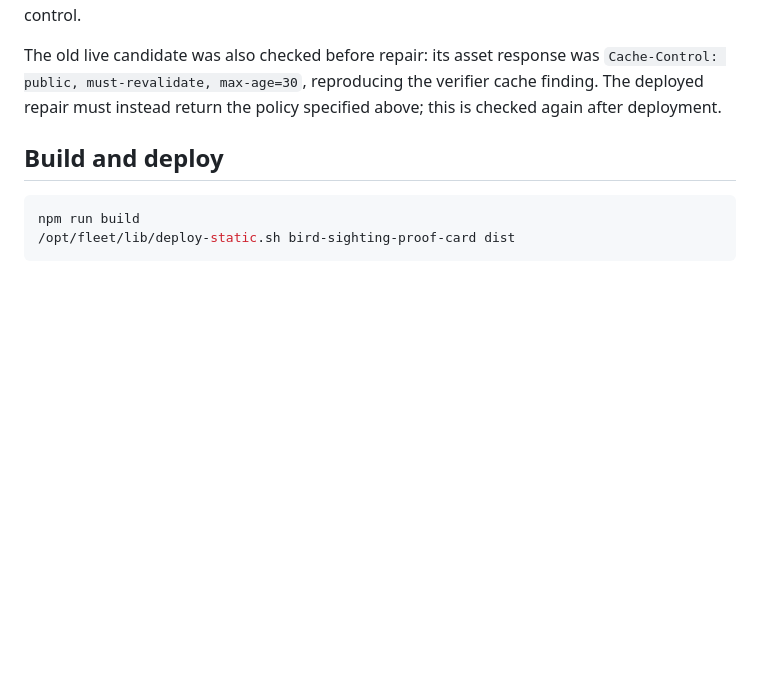
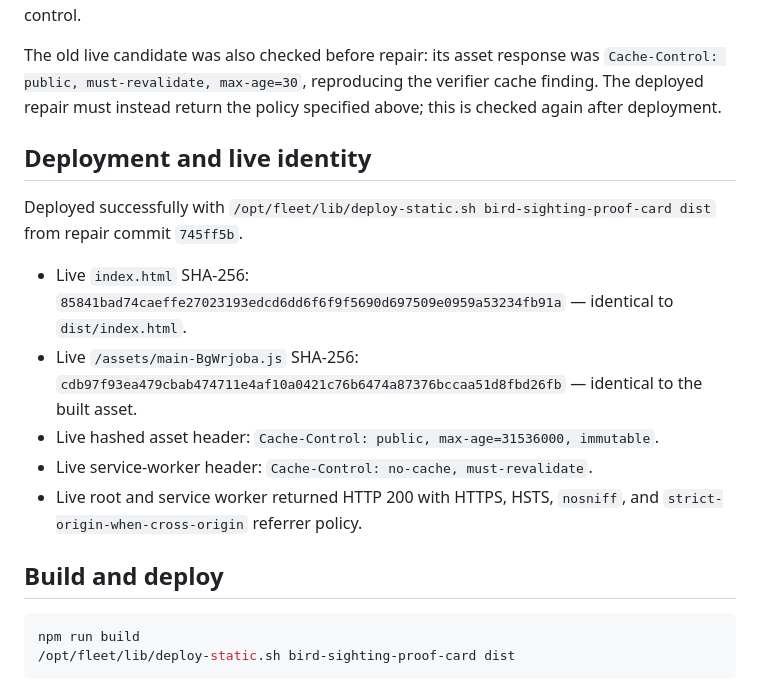
Before and after one commit to B-Divyesh/sf-bird-sighting-proof-card, a Markdown page: .factory/handoff.md, the part around the change. Drawn GitHub-style; blank space fills up the shorter version.

Commit message:
docs: record repair deployment evidence

````diff
--- a/.factory/handoff.md
+++ b/.factory/handoff.md
@@ -42,6 +42,16 @@ Playwright 1.58.2 Chromium verification passed for desktop and the explicit 390
 
 The old live candidate was also checked before repair: its asset response was `Cache-Control: public, must-revalidate, max-age=30`, reproducing the verifier cache finding. The deployed repair must instead return the policy specified above; this is checked again after deployment.
 
+## Deployment and live identity
+
+Deployed successfully with `/opt/fleet/lib/deploy-static.sh bird-sighting-proof-card dist` from repair commit `745ff5b`.
+
+- Live `index.html` SHA-256: `85841bad74caeffe27023193edcd6dd6f6f9f5690d697509e0959a53234fb91a` — identical to `dist/index.html`.
+- Live `/assets/main-BgWrjoba.js` SHA-256: `cdb97f93ea479cbab474711e4af10a0421c76b6474a87376bccaa51d8fbd26fb` — identical to the built asset.
+- Live hashed asset header: `Cache-Control: public, max-age=31536000, immutable`.
+- Live service-worker header: `Cache-Control: no-cache, must-revalidate`.
+- Live root and service worker returned HTTP 200 with HTTPS, HSTS, `nosniff`, and `strict-origin-when-cross-origin` referrer policy.
+
 ## Build and deploy
 
 ```sh
````
